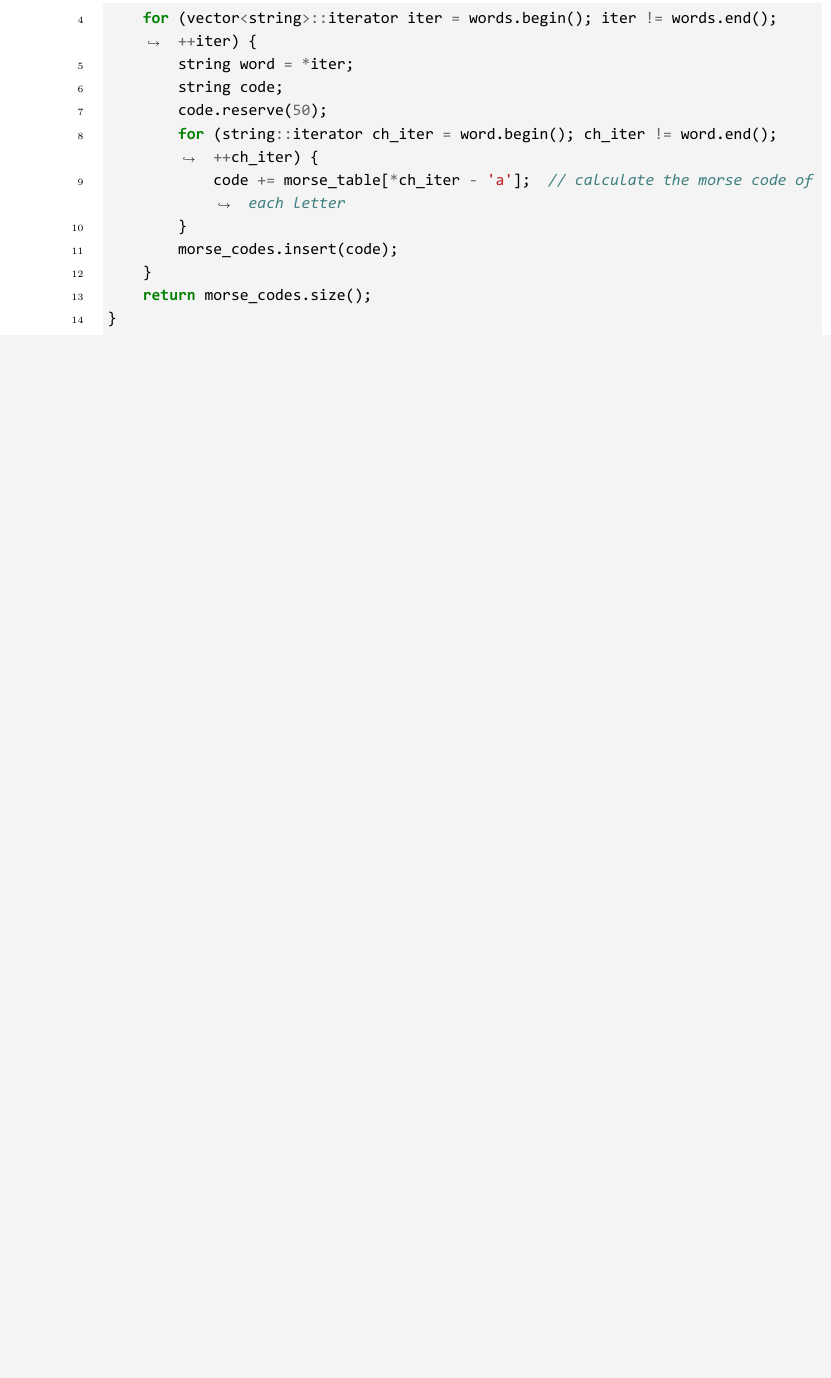
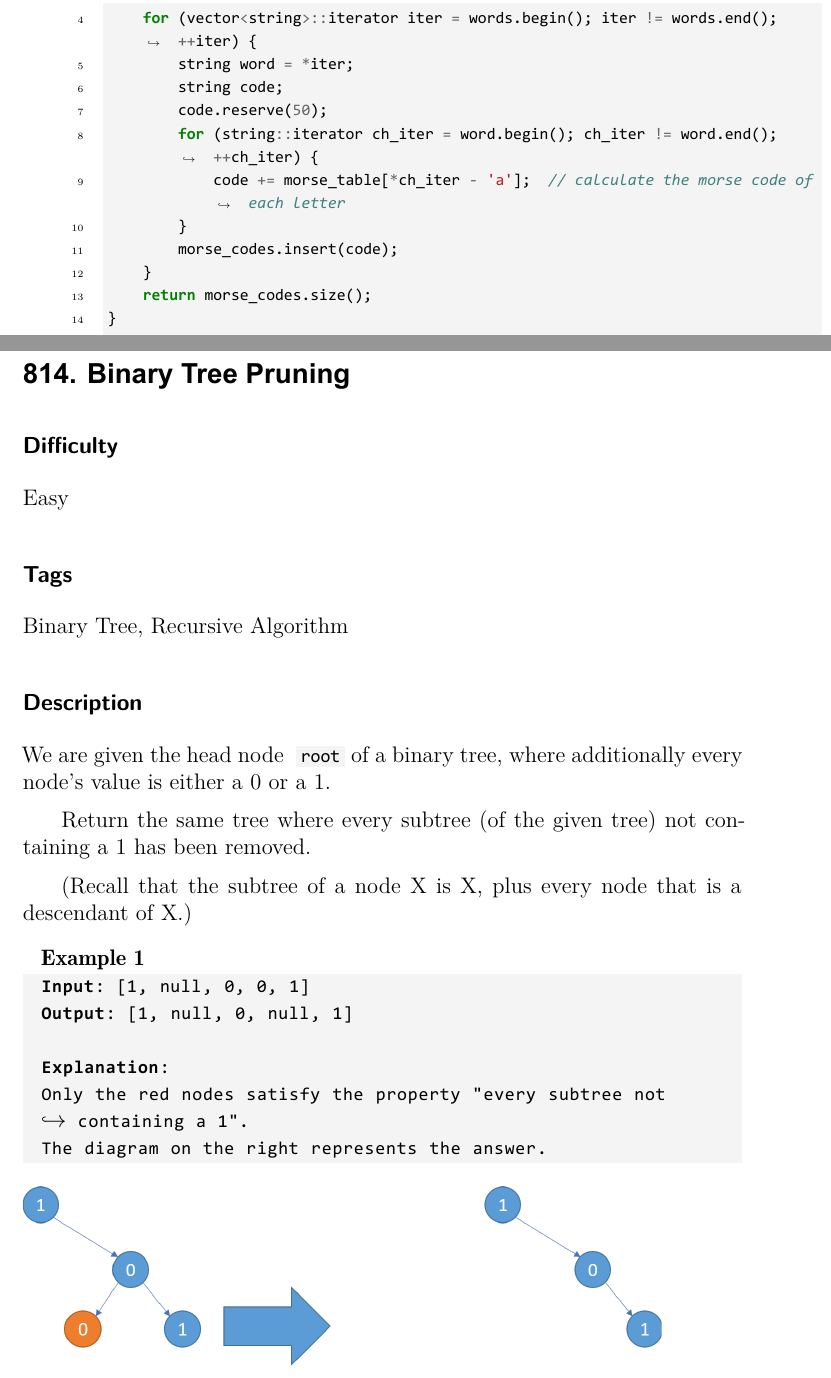
Before and after one commit to LuChang-CS/leetcode, a LaTeX book (solutions/solutions.tex, which reads solutions/algorithms/algo_index.tex, solutions/algorithms/algo_tags.tex, solutions/algorithms/list/814.tex): part of page 12 of 15 before the commit and two parts of pages 12 and 13 of 18 after it, the two joined at a grey line, cut so that both start at the same text, the shorter picture padded with empty space. The pictures show the PDF file solutions/solutions.pdf that the author committed with the source.

Commit message:
Add a solution of Algo #814 tex

```diff
--- a/solutions/algorithms/algo_index.tex
+++ b/solutions/algorithms/algo_index.tex
@@ -8,6 +8,8 @@
 771. Jewels and Stones (Easy)\hfill\pageref{algo:771}
 
 804. Unique Morse Code Words (Easy)\hfill\pageref{algo:804}
+
+814. Binary Tree Pruning (Easy)\hfill\pageref{algo:814}
 \end{flushleft}
 
 \newpage
--- a/solutions/algorithms/algo_tags.tex
+++ b/solutions/algorithms/algo_tags.tex
@@ -1,6 +1,11 @@
 \tocless\section{Tags of Solutions for Algorithms}
 \label{sec:algo_tag}
 \addcontentsline{toc}{section}{\protect\numberline{}Tags of Solutions for Algorithms}
+
+\subsection*{Binary Tree}
+\begin{flushleft}
+    \hyperref[algo:814]{814. Binary Tree Pruning}
+\end{flushleft}
 
 \subsection*{Cryptology}
 \begin{flushleft}
@@ -13,3 +18,8 @@
 
     \hyperref[algo:804]{804. Unique Morse Code Words}
 \end{flushleft}
+
+\subsection*{Recursive Algorithm}
+\begin{flushleft}
+    \hyperref[algo:814]{814. Binary Tree Pruning}
+\end{flushleft}
--- /dev/null
+++ b/solutions/algorithms/list/814.tex
@@ -0,0 +1,34 @@
+\tocless\section{814. Binary Tree Pruning}
+\label{algo:814}
+
+\subsection*{Difficulty}
+Easy
+
+\subsection*{Tags}
+Binary Tree, Recursive Algorithm
+
+\subsection*{Description}
+We are given the head node \inlinecode{root} of a binary tree, where additionally every node's value is either a 0 or a 1.
+
+Return the same tree where every subtree (of the given tree) not containing a 1 has been removed.
+
+(Recall that the subtree of a node X is X, plus every node that is a descendant of X.)
+\begin{example}
+\begin{multilinecode}
+Input: [1, null, 0, 0, 1]
+Output: [1, null, 0, null, 1]
+
+Explanation:
+Only the red nodes satisfy the property "every subtree not containing a 1".
+The diagram on the right represents the answer.
+\end{multilinecode}
+\includegraphics*[width=14cm]{figs/algo_814_1}
+\end{example}
+
+\begin{example}
+\begin{multilinecode}
+Input: [1, 0, 1, 0, 0, 0, 1]
+Output: [1, null, 1, null, 1]
+\end{multilinecode}
+\includegraphics*[width=14cm]{figs/algo_814_2}
+\end{example}
@@ -0,0 +49 @@
+\end{itemize}
@@ -0,0 +55,2 @@
+\begin{itemize}
+\item Time Complexity: $\mathcal{O}(n)$
```
Also changed, not shown: solutions/algorithms/algo.tex (+1 -0 lines), solutions/figs/algo_814_1.png (added), solutions/figs/algo_814_2.png (added), solutions/figs/algo_814_3.png (added), solutions/solutions.pdf, solutions/algorithms/list/814.tex (50 more changed lines).
